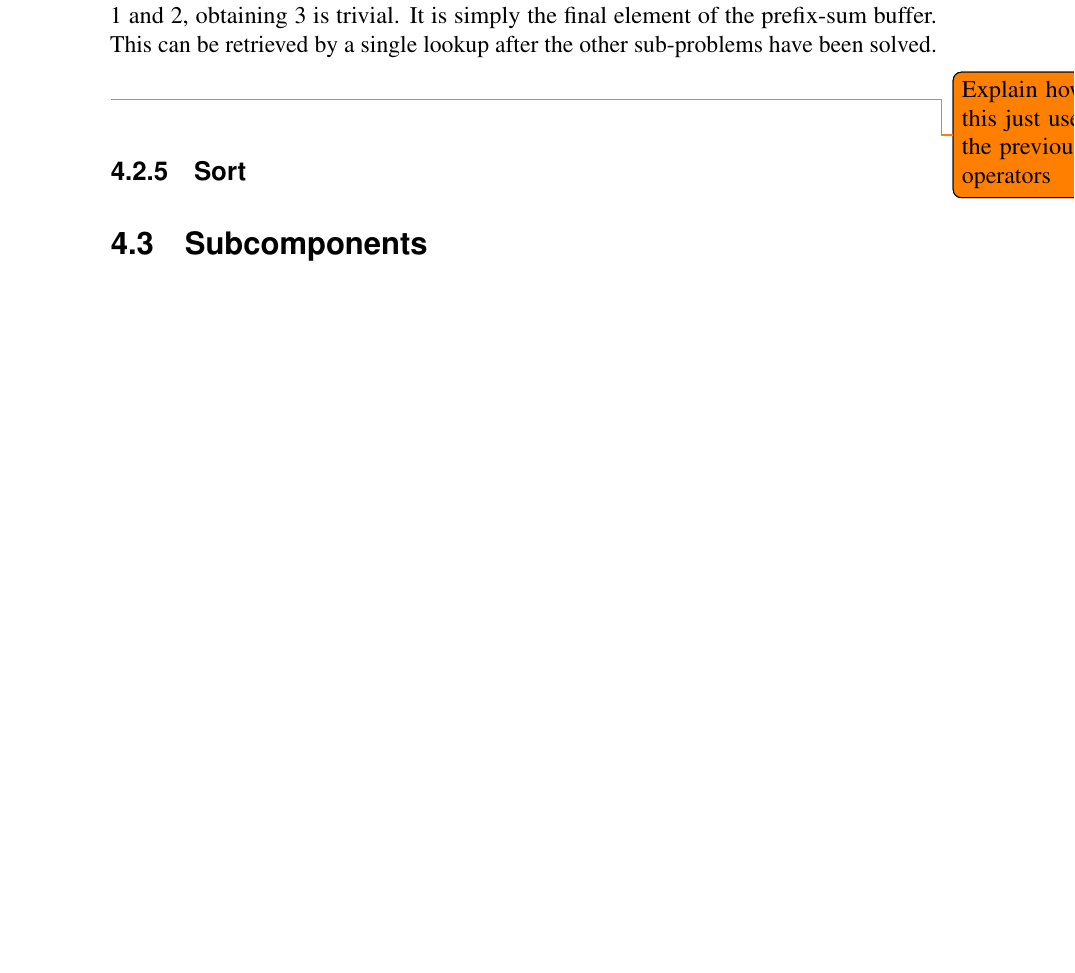
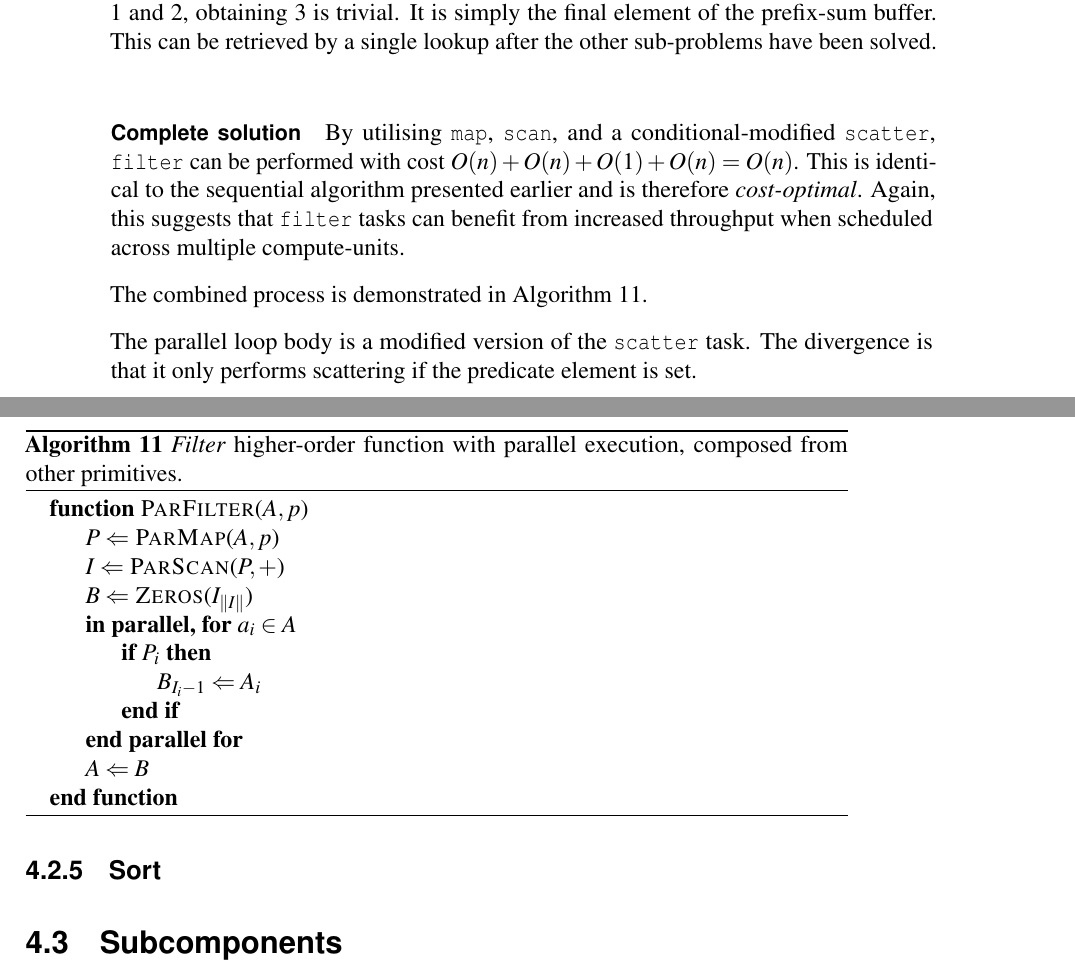
Before and after one commit to cronin101/InfThesis, a LaTeX thesis (thesis.tex, which reads implementation/parallel_primitives.tex): part of page 48 of 57 before the commit and two parts of pages 48 and 49 of 57 after it, the two joined at a grey line, cut so that both start at the same text, the shorter picture padded with empty space. The pictures show the PDF file thesis.pdf that the author committed with the source.

Commit message:
Filter done

```diff
--- a/implementation/parallel_primitives.tex
+++ b/implementation/parallel_primitives.tex
@@ -398,6 +399,30 @@ Furthermore, since \verb|map| followed by \verb|scan| is cost $O(n) + O(n) = O(n
 \subparagraph*{Counting the number of kept elements}
 Following the calculation of dependencies $1$ and $2$, obtaining $3$ is trivial. It is simply the final element of the prefix-sum buffer. This can be retrieved by a single lookup after the other sub-problems have been solved.
 
-\todo{Explain how this just uses the previous operators}
+\paragraph*{Complete solution}
+By utilising \verb|map|, \verb|scan|, and a conditional-modified \verb|scatter|, \verb|filter| can be performed with cost $O(n) + O(n) + O(1) + O(n) = O(n)$. This is identical to the sequential algorithm presented earlier and is therefore \emph{cost-optimal}. Again, this suggests that \verb|filter| tasks can benefit from increased throughput when scheduled across multiple compute-units.
+
+The combined process is demonstrated in Algorithm~\ref{alg:parfilter}.
+
+\begin{algorithm}
+  \caption{\emph{Filter} higher-order function with parallel execution, composed from other primitives.}
+  \label{alg:parfilter}
+
+  \begin{algorithmic}
+    \Function{ParFilter}{$A, p$}
+    \State{$P \Leftarrow$ \Call{ParMap}{$A, p$}}
+    \State{$I \Leftarrow$ \Call{ParScan}{$P, +$}}
+    \State{$B \Leftarrow$ \Call{Zeros}{$I_{\|I\|}$}}
+    \PFor{$a_i \in A$}
+      \If{$P_i$}
+        \State{$B_{I_i - 1} \Leftarrow A_i$}
+      \EndIf
+    \EndPFor
+    \State{$A \Leftarrow B$}
+    \EndFunction
+  \end{algorithmic}
+\end{algorithm}
+
+The parallel loop body is a modified version of the \verb|scatter| task. The divergence is that it only performs scattering if the predicate element is set.
 
 \subsection{Sort}
```
Also changed, not shown: thesis.pdf, implementation/parallel_primitives.tex (3 more changed lines).
